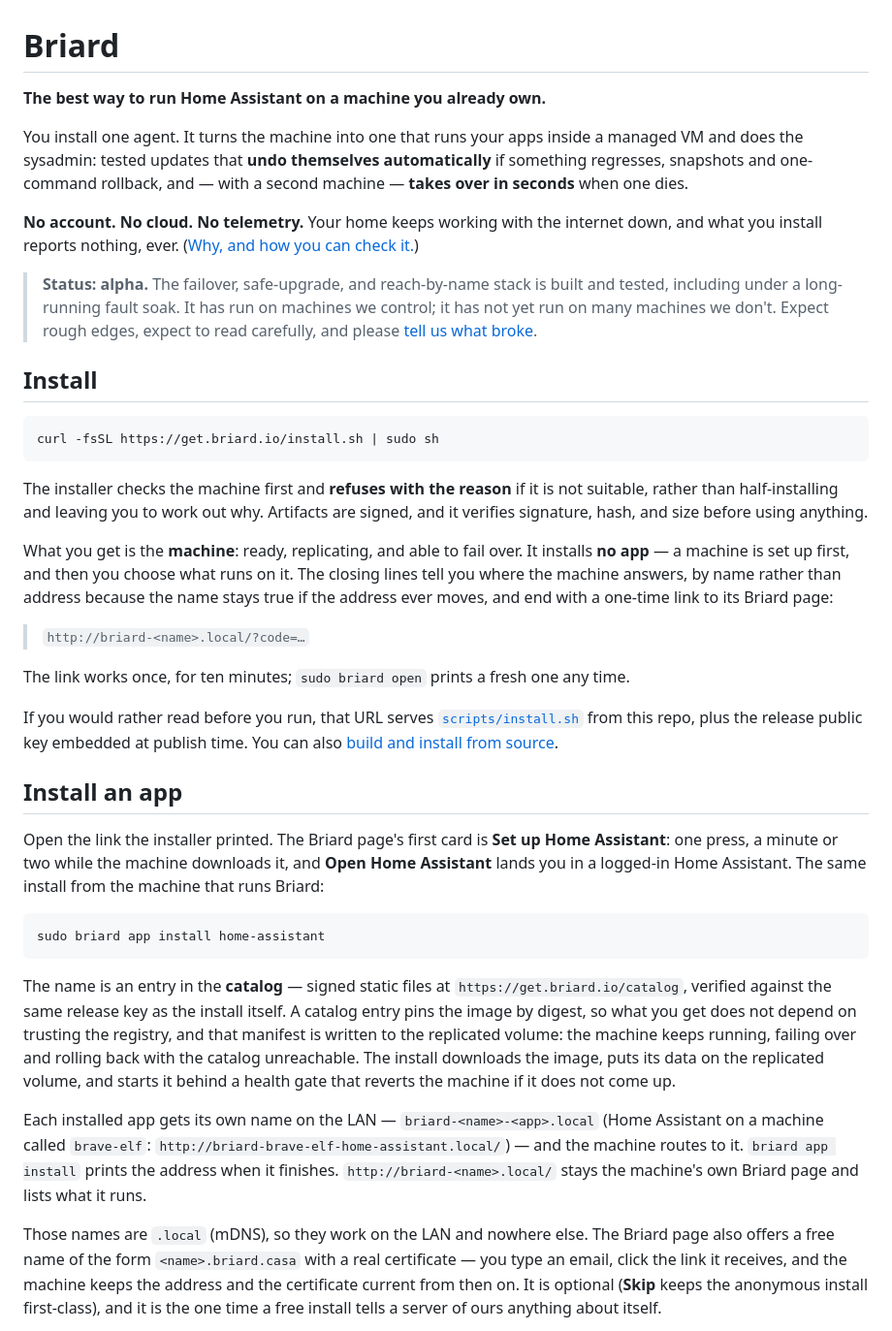
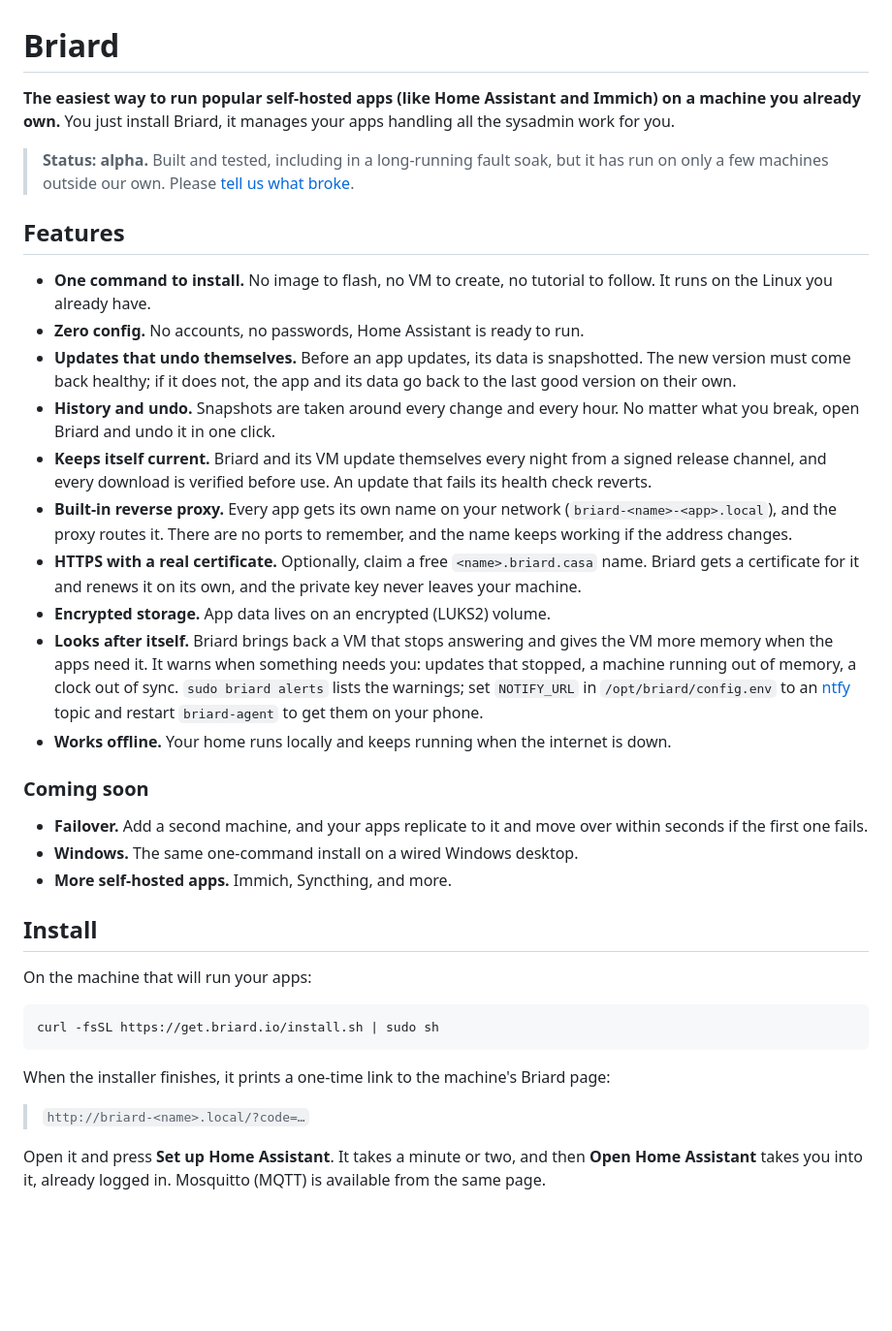
Before and after one commit to briardhq/briard, a Markdown page: README.md, the part around one of its changes. Shown at 97% size. GitHub-like rendering; blank space fills up the shorter version.

Commit message:
docs: cleanup README

````diff
--- a/README.md
+++ b/README.md
@@ -1,69 +1,56 @@
 # Briard
 
-**The best way to run Home Assistant on a machine you already own.**
+**The easiest way to run popular self-hosted apps (like Home Assistant and Immich) on a machine you already own.** You just install Briard, it manages your apps handling all the sysadmin work for you.
 
-You install one agent. It turns the machine into one that runs your apps inside a managed VM
-and does the sysadmin: tested updates that **undo themselves automatically** if something
-regresses, snapshots and one-command rollback, and — with a second machine — **takes over in
-seconds** when one dies.
+> **Status: alpha.** Built and tested, including in a long-running fault soak, but it has run
+> on only a few machines outside our own. Please [tell us what broke](https://github.com/briardhq/briard/issues).
 
-**No account. No cloud. No telemetry.** Your home keeps working with the internet down, and
-what you install reports nothing, ever. ([Why, and how you can check it.](ARCHITECTURE.md#local-first-and-cloudless-by-default))
+## Features
 
-> **Status: alpha.** The failover, safe-upgrade, and reach-by-name stack is built and
-> tested, including under a long-running fault soak. It has run on machines we control; it
-> has not yet run on many machines we don't. Expect rough edges, expect to read carefully,
-> and please [tell us what broke](https://github.com/briardhq/briard/issues).
+- **One command to install.** No image to flash, no VM to create, no tutorial to follow. It
+  runs on the Linux you already have.
+- **Zero config.** No accounts, no passwords, Home Assistant is ready to run.
+- **Updates that undo themselves.** Before an app updates, its data is snapshotted. The new
+  version must come back healthy; if it does not, the app and its data go back to the last good
+  version on their own.
+- **History and undo.** Snapshots are taken around every change and every hour. No matter what you break, open Briard and undo it in one click.
+- **Keeps itself current.** Briard and its VM update themselves every night from a signed
+  release channel, and every download is verified before use. An update that fails its health
+  check reverts.
+- **Built-in reverse proxy.** Every app gets its own name on your network
+  (`briard-<name>-<app>.local`), and the proxy routes it. There are no ports to remember, and the
+  name keeps working if the address changes.
+- **HTTPS with a real certificate.** Optionally, claim a free `<name>.briard.casa` name. Briard
+  gets a certificate for it and renews it on its own, and the private key never leaves your
+  machine.
+- **Encrypted storage.** App data lives on an encrypted (LUKS2) volume.
+- **Looks after itself.** Briard brings back a VM that stops answering and gives the VM more
+  memory when the apps need it. It warns when something needs you: updates that stopped, a
+  machine running out of memory, a clock out of sync. `sudo briard alerts` lists the warnings;
+  set `NOTIFY_URL` in `/opt/briard/config.env` to an [ntfy](https://ntfy.sh) topic and restart
+  `briard-agent` to get them on your phone.
+- **Works offline.** Your home runs locally and keeps running when the internet is down.
+
+### Coming soon
+
+- **Failover.** Add a second machine, and your apps replicate to it and move over within
+  seconds if the first one fails.
+- **Windows.** The same one-command install on a wired Windows desktop.
+- **More self-hosted apps.** Immich, Syncthing, and more.
 
 ## Install
+
+On the machine that will run your apps:
 
 ```sh
 curl -fsSL https://get.briard.io/install.sh | sudo sh
 ```
 
-The installer checks the machine first and **refuses with the reason** if it is not suitable,
-rather than half-installing and leaving you to work out why. Artifacts are signed, and it
-verifies signature, hash, and size before using anything.
-
-What you get is the **machine**: ready, replicating, and able to fail over. It installs **no
-app** — a machine is set up first, and then you choose what runs on it. The closing lines tell
-you where the machine answers, by name rather than address because the name stays true if the
-address ever moves, and end with a one-time link to its Briard page:
+When the installer finishes, it prints a one-time link to the machine's Briard page:
 
 > `http://briard-<name>.local/?code=…`
 
-The link works once, for ten minutes; `sudo briard open` prints a fresh one any time.
+Open it and press **Set up Home Assistant**. It takes a minute or two, and then **Open Home
+Assistant** takes you into it, already logged in. Mosquitto (MQTT) is available from the same
+page.
 
-If you would rather read before you run, that URL serves
-[`scripts/install.sh`](scripts/install.sh) from this repo, plus the release public key embedded
-at publish time. You can also [build and install from source](CONTRIBUTING.md#build-and-install-from-source).
-
-## Install an app
-
-Open the link the installer printed. The Briard page's first card is **Set up Home Assistant**:
-one press, a minute or two while the machine downloads it, and **Open Home Assistant** lands you
-in a logged-in Home Assistant. The same install from the machine that runs Briard:
-
-```sh
-sudo briard app install home-assistant
-```
-
-The name is an entry in the **catalog** — signed static files at
-`https://get.briard.io/catalog`, verified against the same release key as the install itself.
-A catalog entry pins the image by digest, so what you get does not depend on trusting the
-registry, and that manifest is written to the replicated volume: the machine keeps running,
-failing over and rolling back with the catalog unreachable. The install downloads the image,
-puts its data on the replicated volume, and starts it behind a health gate that reverts the
-machine if it does not come up.
-
-Each installed app gets its own name on the LAN — `briard-<name>-<app>.local` (Home Assistant
-on a machine called `brave-elf`: `http://briard-brave-elf-home-assistant.local/`) — and the
-machine routes to it. `briard app install` prints the address when it finishes.
-`http://briard-<name>.local/` stays the machine's own Briard page and lists what it runs.
-
-Those names are `.local` (mDNS), so they work on the LAN and nowhere else. The Briard page
-also offers a free name of the form `<name>.briard.casa` with a real certificate — you type an
-email, click the link it receives, and the machine keeps the address and the certificate current
-from then on. It is optional (**Skip** keeps the anonymous install first-class), and it is the one
-time a free install tells a server of ours anything about itself.
-
````
Also changed, not shown: other parts of README.md (+8 -52 lines).
